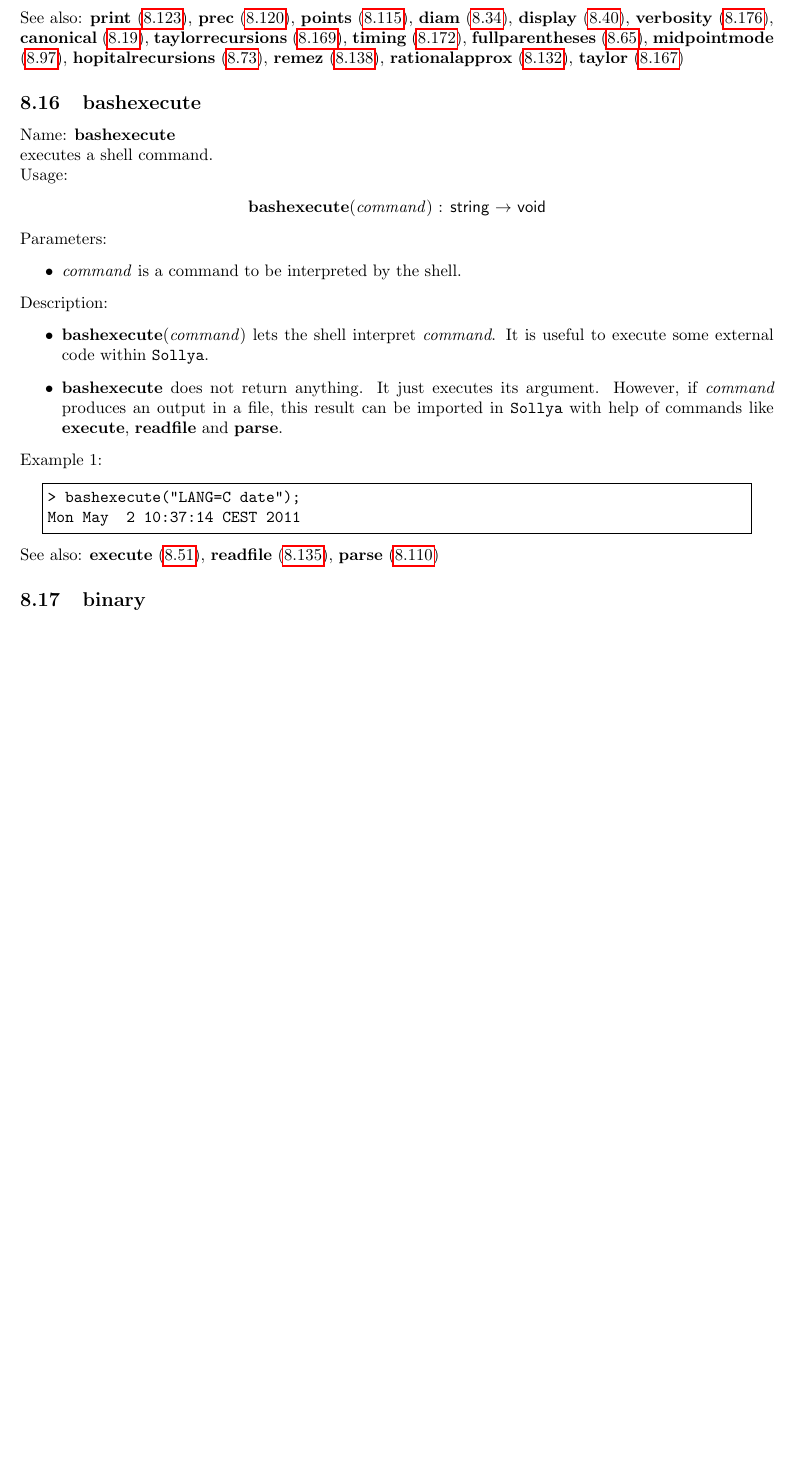
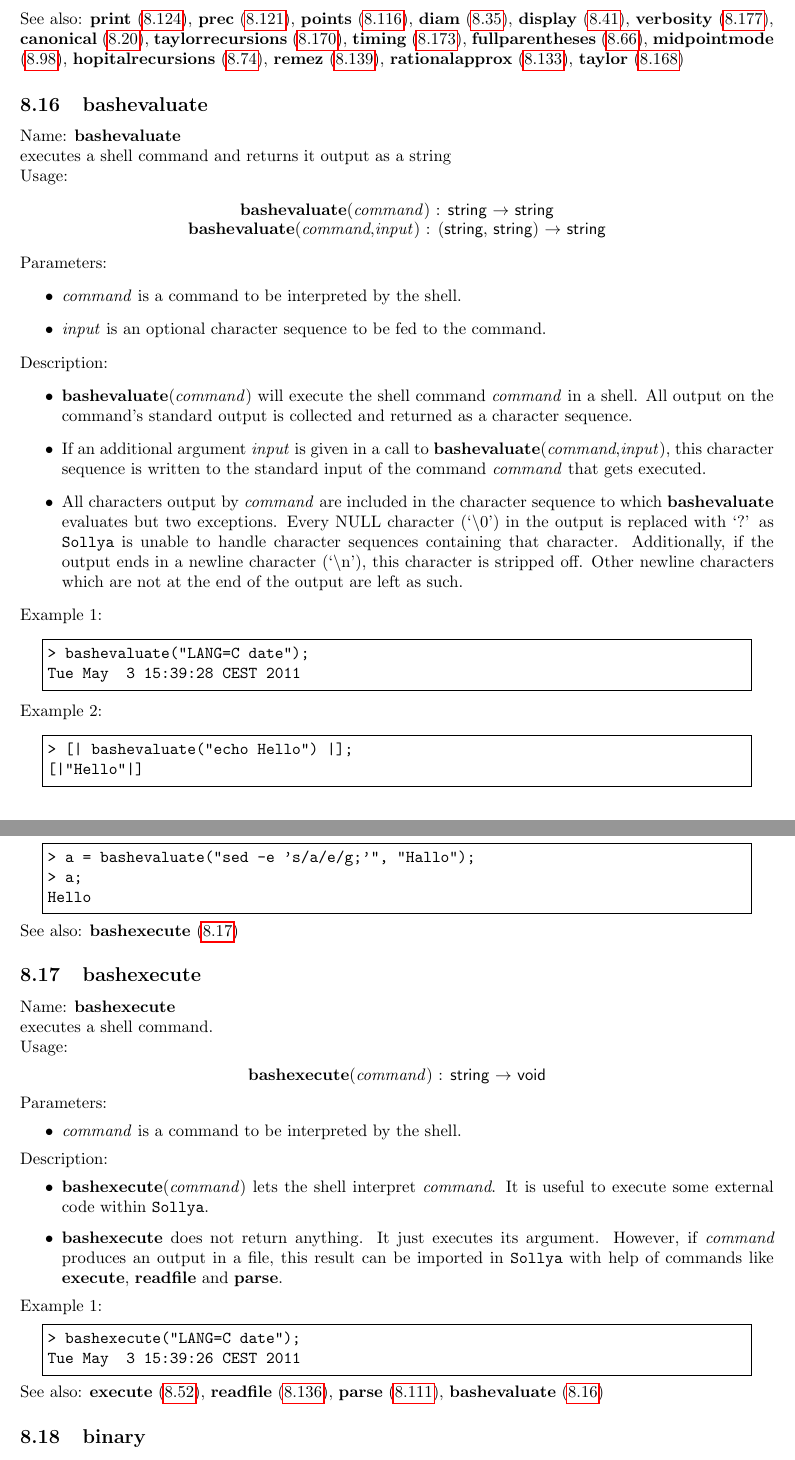
Before and after one commit to cartazio/sollya, a LaTeX document (doc/sollya.tex, which reads doc/bashevaluate.tex, doc/bashexecute.tex, doc/keywords.def): part of page 51 of 179 before the commit and two parts of pages 51 and 52 of 180 after it, the two joined at a grey line, cut so that both start at the same text, the shorter picture padded with empty space. Compiled offline with pdfLaTeX.

Commit message:
Documented bashevaluate
This commit was extracted from SVN r1360.

git-svn-id: svn://scm.gforge.inria.fr/svn/sollya/trunk@1360 af37bc7e-59aa-4313-bbaf-7d19c0032f32

```diff
--- /dev/null
+++ b/doc/bashevaluate.tex
@@ -0,0 +1,53 @@
+\subsection{bashevaluate}
+\label{labbashevaluate}
+\noindent Name: \textbf{bashevaluate}\\
+executes a shell command and returns it output as a string\\
+\noindent Usage:
+\begin{center}
+\textbf{bashevaluate}(\emph{command}) : \textsf{string} $\rightarrow$ \textsf{string}\\
+\textbf{bashevaluate}(\emph{command},\emph{input}) : (\textsf{string}, \textsf{string}) $\rightarrow$ \textsf{string}\\
+\end{center}
+Parameters:
+\begin{itemize}
+\item \emph{command} is a command to be interpreted by the shell.
+\item \emph{input} is an optional character sequence to be fed to the command.
+\end{itemize}
+\noindent Description: \begin{itemize}
+
+\item \textbf{bashevaluate}(\emph{command}) will execute the shell command \emph{command} in a shell.
+   All output on the command's standard output is collected and returned
+   as a character sequence.
+
+\item If an additional argument \emph{input} is given in a call to
+   \textbf{bashevaluate}(\emph{command},\emph{input}), this character sequence is written to the
+   standard input of the command \emph{command} that gets executed.
+
+\item All characters output by \emph{command} are included in the character
+   sequence to which \textbf{bashevaluate} evaluates but two exceptions. Every NULL
+   character ($`\backslash 0$') in the output is replaced with
+   `?' as \sollya is unable to handle character sequences containing that
+   character. Additionally, if the output ends in a newline character
+   ($`\backslash$n'), this character is stripped off. Other
+   newline characters which are not at the end of the output are left as
+   such.
+\end{itemize}
+\noindent Example 1:
+\begin{center}\begin{minipage}{15cm}\begin{Verbatim}[frame=single]
+> bashevaluate("LANG=C date");
+Tue May  3 15:39:28 CEST 2011
+\end{Verbatim}
+\end{minipage}\end{center}
+\noindent Example 2:
+\begin{center}\begin{minipage}{15cm}\begin{Verbatim}[frame=single]
+> [| bashevaluate("echo Hello") |];
+[|"Hello"|]
+\end{Verbatim}
+\end{minipage}\end{center}
+\noindent Example 3:
+\begin{center}\begin{minipage}{15cm}\begin{Verbatim}[frame=single]
+> a = bashevaluate("sed -e 's/a/e/g;'", "Hallo");
+> a;
+Hello
+\end{Verbatim}
+\end{minipage}\end{center}
+See also: \textbf{bashexecute} (\ref{labbashexecute})
--- a/doc/bashexecute.tex
+++ b/doc/bashexecute.tex
@@ -22,7 +22,7 @@ Parameters:
 \noindent Example 1:
 \begin{center}\begin{minipage}{15cm}\begin{Verbatim}[frame=single]
 > bashexecute("LANG=C date");
-Mon May  2 10:37:14 CEST 2011
+Tue May  3 15:39:26 CEST 2011
 \end{Verbatim}
 \end{minipage}\end{center}
-See also: \textbf{execute} (\ref{labexecute}), \textbf{readfile} (\ref{labreadfile}), \textbf{parse} (\ref{labparse})
+See also: \textbf{execute} (\ref{labexecute}), \textbf{readfile} (\ref{labreadfile}), \textbf{parse} (\ref{labparse}), \textbf{bashevaluate} (\ref{labbashevaluate})
--- a/doc/keywords.def
+++ b/doc/keywords.def
@@ -189,3 +189,4 @@ NEARESTINT="nearestint"
 TIME="time"
 RATIONALMODE="rationalmode"
 IN="in"
+BASHEVALUATE="bashevaluate"
```
Also changed, not shown: doc/CommandsAndFunctions.tex (+1 -0 lines), doc/sollya.pdf, 6 other files.
